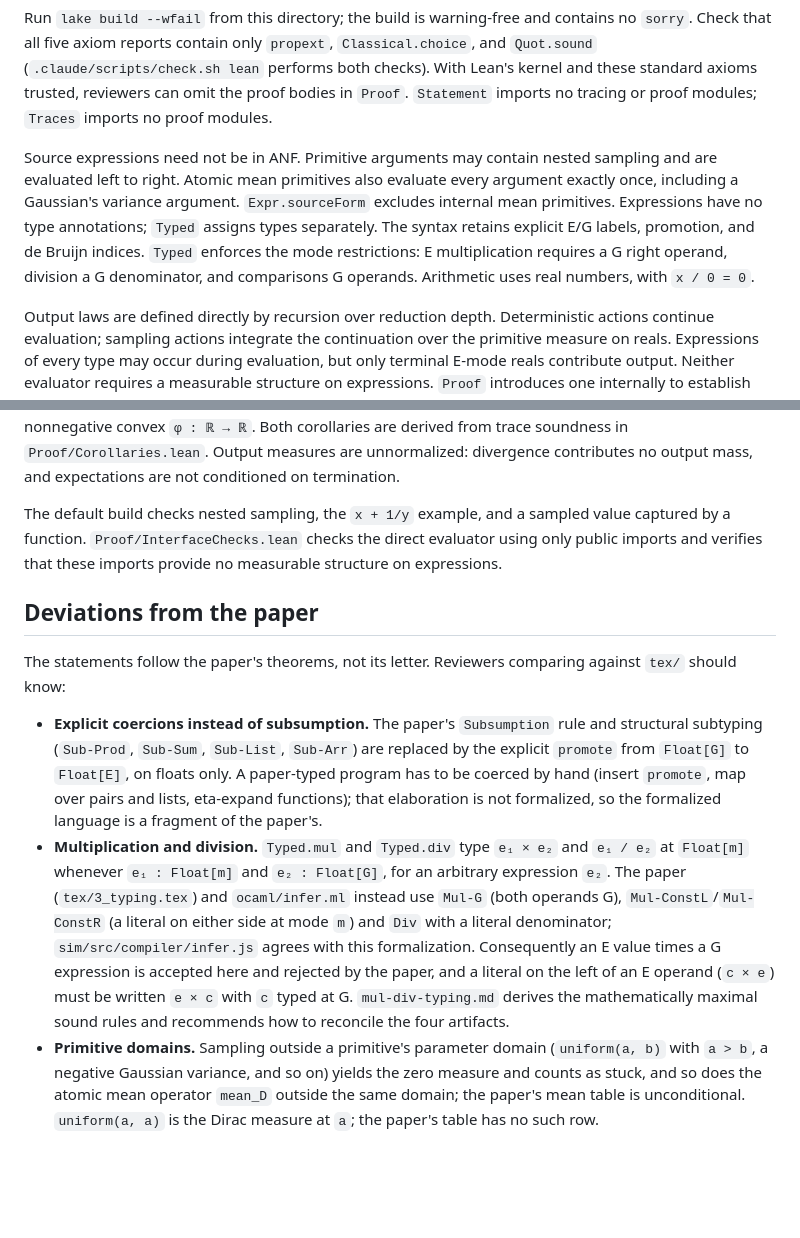
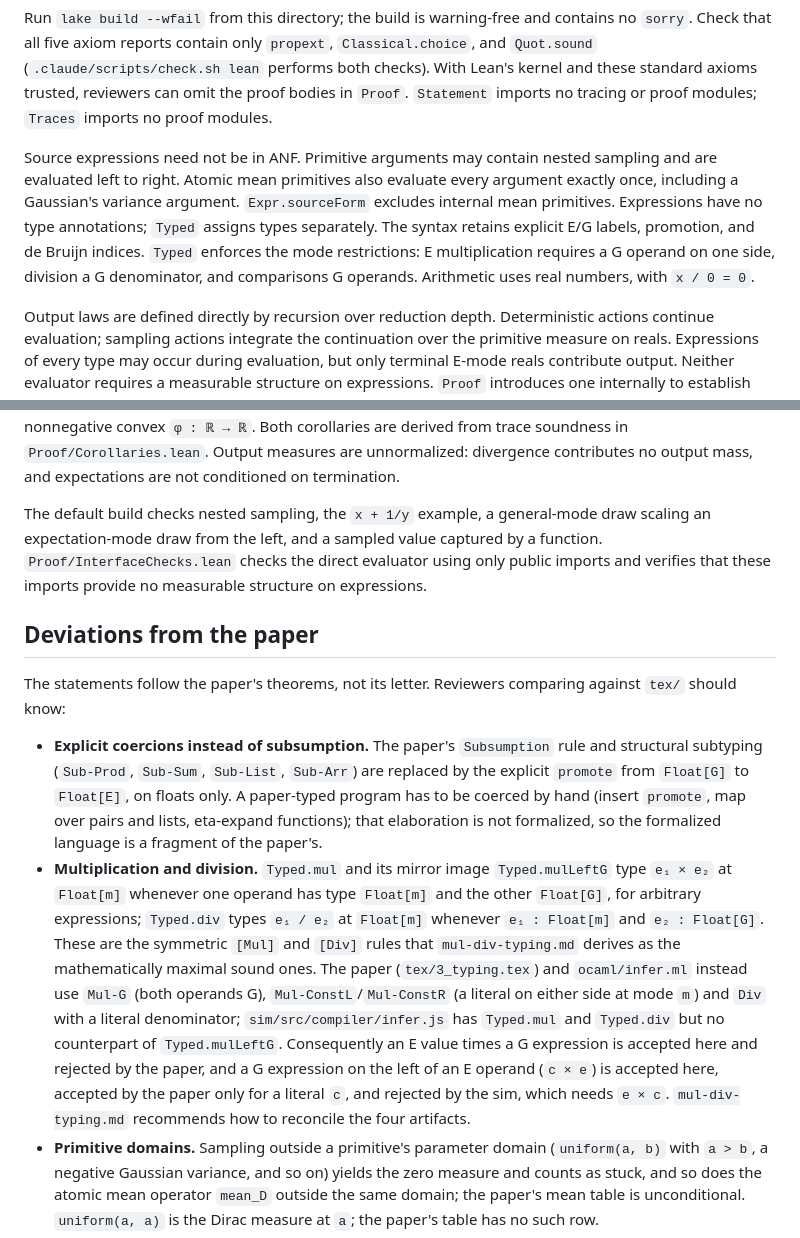
Before and after one commit to julesjacobs/determinize, a Markdown page: lean/README.md, 2 parts joined by grey strips. Drawn GitHub-style; blank space fills up the shorter version.

```diff
--- a/lean/README.md
+++ b/lean/README.md
@@ -6,7 +6,7 @@ Review these three entry points and the definitions they import:
 
 Run `lake build --wfail` from this directory; the build is warning-free and contains no `sorry`. Check that all five axiom reports contain only `propext`, `Classical.choice`, and `Quot.sound` (`.claude/scripts/check.sh lean` performs both checks). With Lean's kernel and these standard axioms trusted, reviewers can omit the proof bodies in `Proof`. `Statement` imports no tracing or proof modules; `Traces` imports no proof modules.
 
-Source expressions need not be in ANF. Primitive arguments may contain nested sampling and are evaluated left to right. Atomic mean primitives also evaluate every argument exactly once, including a Gaussian's variance argument. `Expr.sourceForm` excludes internal mean primitives. Expressions have no type annotations; `Typed` assigns types separately. The syntax retains explicit E/G labels, promotion, and de Bruijn indices. `Typed` enforces the mode restrictions: E multiplication requires a G right operand, division a G denominator, and comparisons G operands. Arithmetic uses real numbers, with `x / 0 = 0`.
+Source expressions need not be in ANF. Primitive arguments may contain nested sampling and are evaluated left to right. Atomic mean primitives also evaluate every argument exactly once, including a Gaussian's variance argument. `Expr.sourceForm` excludes internal mean primitives. Expressions have no type annotations; `Typed` assigns types separately. The syntax retains explicit E/G labels, promotion, and de Bruijn indices. `Typed` enforces the mode restrictions: E multiplication requires a G operand on one side, division a G denominator, and comparisons G operands. Arithmetic uses real numbers, with `x / 0 = 0`.
 
 Output laws are defined directly by recursion over reduction depth. Deterministic actions continue evaluation; sampling actions integrate the continuation over the primitive measure on reals. Expressions of every type may occur during evaluation, but only terminal E-mode reals contribute output. Neither evaluator requires a measurable structure on expressions. `Proof` introduces one internally to establish measurability of the evaluators.
 
@@ -14,14 +14,14 @@ A trace is a list of `(primitive, value)` pairs recording only stochastic G draw
 
 The finite expectation theorem adds source integrability and proves target integrability and equal integrals. The extended-real theorem only assumes that one of `∫ v⁺` and `∫ v⁻` under the source output law is finite, and concludes the same for the target and equal extended-real expectations. Jensen's inequality bounds `∫ φ` under the target output law by `∫ φ` under the source output law for every nonnegative convex `φ : ℝ → ℝ`. Both corollaries are derived from trace soundness in `Proof/Corollaries.lean`. Output measures are unnormalized: divergence contributes no output mass, and expectations are not conditioned on termination.
 
-The default build checks nested sampling, the `x + 1/y` example, and a sampled value captured by a function. `Proof/InterfaceChecks.lean` checks the direct evaluator using only public imports and verifies that these imports provide no measurable structure on expressions.
+The default build checks nested sampling, the `x + 1/y` example, a general-mode draw scaling an expectation-mode draw from the left, and a sampled value captured by a function. `Proof/InterfaceChecks.lean` checks the direct evaluator using only public imports and verifies that these imports provide no measurable structure on expressions.
 
 ## Deviations from the paper
 
 The statements follow the paper's theorems, not its letter. Reviewers comparing against `tex/` should know:
 
 - **Explicit coercions instead of subsumption.** The paper's `Subsumption` rule and structural subtyping (`Sub-Prod`, `Sub-Sum`, `Sub-List`, `Sub-Arr`) are replaced by the explicit `promote` from `Float[G]` to `Float[E]`, on floats only. A paper-typed program has to be coerced by hand (insert `promote`, map over pairs and lists, eta-expand functions); that elaboration is not formalized, so the formalized language is a fragment of the paper's.
-- **Multiplication and division.** `Typed.mul` and `Typed.div` type `e₁ × e₂` and `e₁ / e₂` at `Float[m]` whenever `e₁ : Float[m]` and `e₂ : Float[G]`, for an arbitrary expression `e₂`. The paper (`tex/3_typing.tex`) and `ocaml/infer.ml` instead use `Mul-G` (both operands G), `Mul-ConstL`/`Mul-ConstR` (a literal on either side at mode `m`) and `Div` with a literal denominator; `sim/src/compiler/infer.js` agrees with this formalization. Consequently an E value times a G expression is accepted here and rejected by the paper, and a literal on the left of an E operand (`c × e`) must be written `e × c` with `c` typed at G. `mul-div-typing.md` derives the mathematically maximal sound rules and recommends how to reconcile the four artifacts.
+- **Multiplication and division.** `Typed.mul` and its mirror image `Typed.mulLeftG` type `e₁ × e₂` at `Float[m]` whenever one operand has type `Float[m]` and the other `Float[G]`, for arbitrary expressions; `Typed.div` types `e₁ / e₂` at `Float[m]` whenever `e₁ : Float[m]` and `e₂ : Float[G]`. These are the symmetric `[Mul]` and `[Div]` rules that `mul-div-typing.md` derives as the mathematically maximal sound ones. The paper (`tex/3_typing.tex`) and `ocaml/infer.ml` instead use `Mul-G` (both operands G), `Mul-ConstL`/`Mul-ConstR` (a literal on either side at mode `m`) and `Div` with a literal denominator; `sim/src/compiler/infer.js` has `Typed.mul` and `Typed.div` but no counterpart of `Typed.mulLeftG`. Consequently an E value times a G expression is accepted here and rejected by the paper, and a G expression on the left of an E operand (`c × e`) is accepted here, accepted by the paper only for a literal `c`, and rejected by the sim, which needs `e × c`. `mul-div-typing.md` recommends how to reconcile the four artifacts.
 - **Primitive domains.** Sampling outside a primitive's parameter domain (`uniform(a, b)` with `a > b`, a negative Gaussian variance, and so on) yields the zero measure and counts as stuck, and so does the atomic mean operator `mean_D` outside the same domain; the paper's mean table is unconditional. `uniform(a, a)` is the Dirac measure at `a`; the paper's table has no such row.
 - **Validity hypothesis.** Every theorem assumes `DoesNotGetStuck source`: almost surely, at every reduction depth, no off-domain sample occurs, E draws included. The paper's "valid G-trace" is informal. The hypothesis is necessary: a source that loses mass with positive probability on an off-domain E parameter has a different expectation than its determinization.
 - **Expectations.** `Traces.soundnessThm` needs no integrability hypothesis and proves that almost every fiber is integrable, which the paper assumes as "integrable σ" and states as the open lemma "Mean valuation correctness". `mainThm` covers finite expectations; `extendedExpectationThm` is the paper's extended-real global theorem; `jensenThm` is the paper's global Jensen corollary restricted to real-valued convex functions.
```
Also changed, not shown: CLAUDE.md (+1 -1 lines), lean/mul-div-typing.md (+22 -19 lines).
